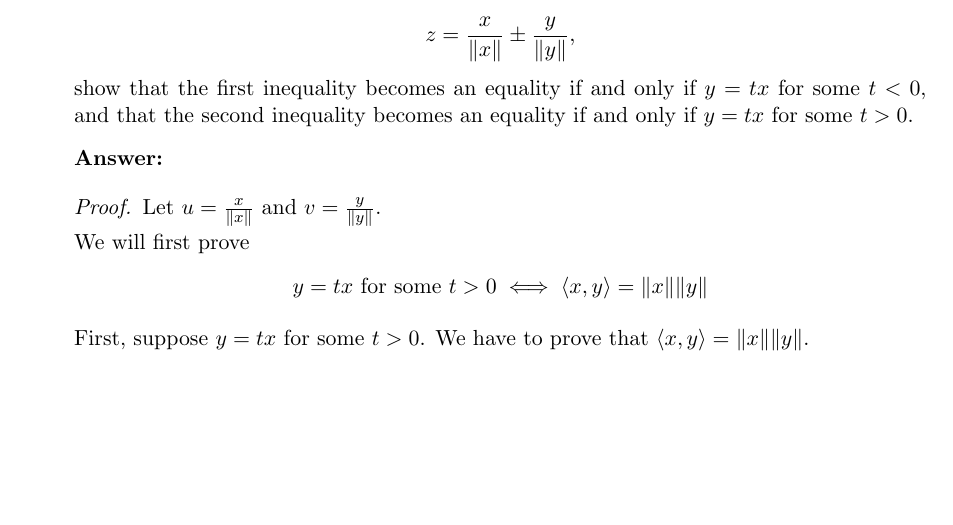
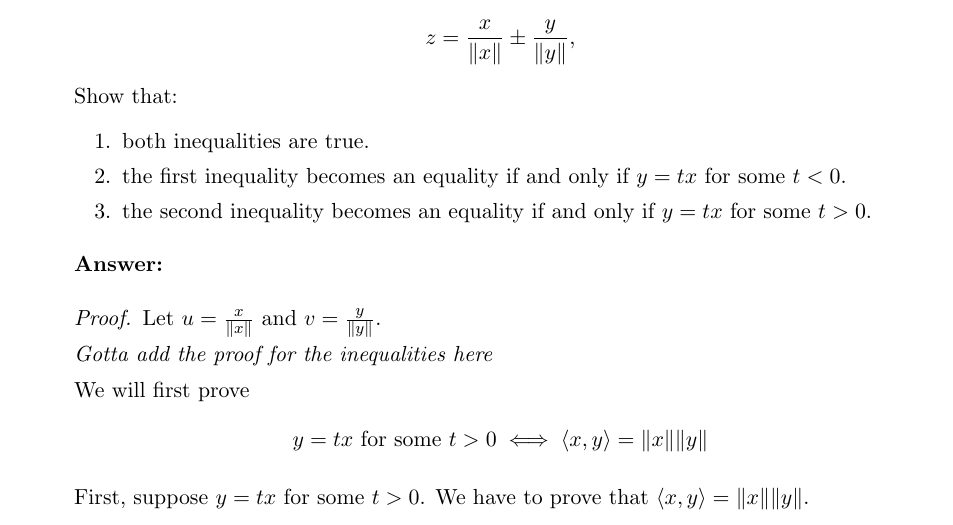
Before and after one commit to vladpaun-uwaterloo/amath331-ara-2026, a LaTeX problem sheet (assignment1/assignment1.tex): part of page 5 of 7, cut so that both start at the same text, the shorter picture padded with empty space. Compiled offline with pdfLaTeX.

Commit message:
update ass

```diff
--- a/assignment1/assignment1.tex
+++ b/assignment1/assignment1.tex
@@ -337,13 +337,20 @@ By consider the norm of the vector
 \[
     z=\frac{x}{\lVert x\rVert}\pm\frac{y}{\lVert y\rVert},
 \]
-show that the first inequality becomes an equality if and only if $y=tx$ for
-some $t<0$, and that the second inequality becomes an equality if and only if
-$y=tx$ for some $t>0$.
+Show that:
+\begin{enumerate}
+    \item both inequalities are true.
+    \item the first inequality becomes an equality if and only if $y=tx$ for some $t<0$.
+    \item the second inequality becomes an equality if and only if $y=tx$ for some $t>0$.
+\end{enumerate}
+
+
 
 \begin{answer}
     \begin{proof}
         Let $u=\frac{x}{\lVert x\rVert}$ and $v=\frac{y}{\lVert y\rVert}$.
+
+        \emph{Gotta add the proof for the inequalities here}
 
         We will first prove
         \[
```
Also changed, not shown: assignment1/assignment1-exercises.pdf, assignment1/assignment1.pdf.
